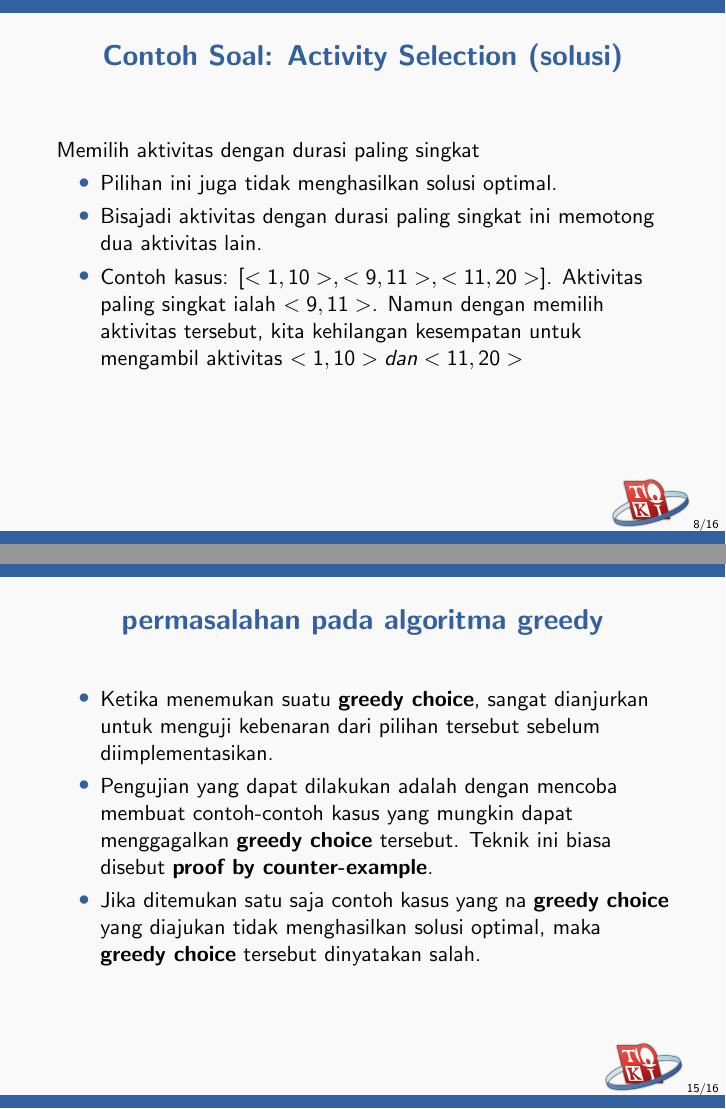
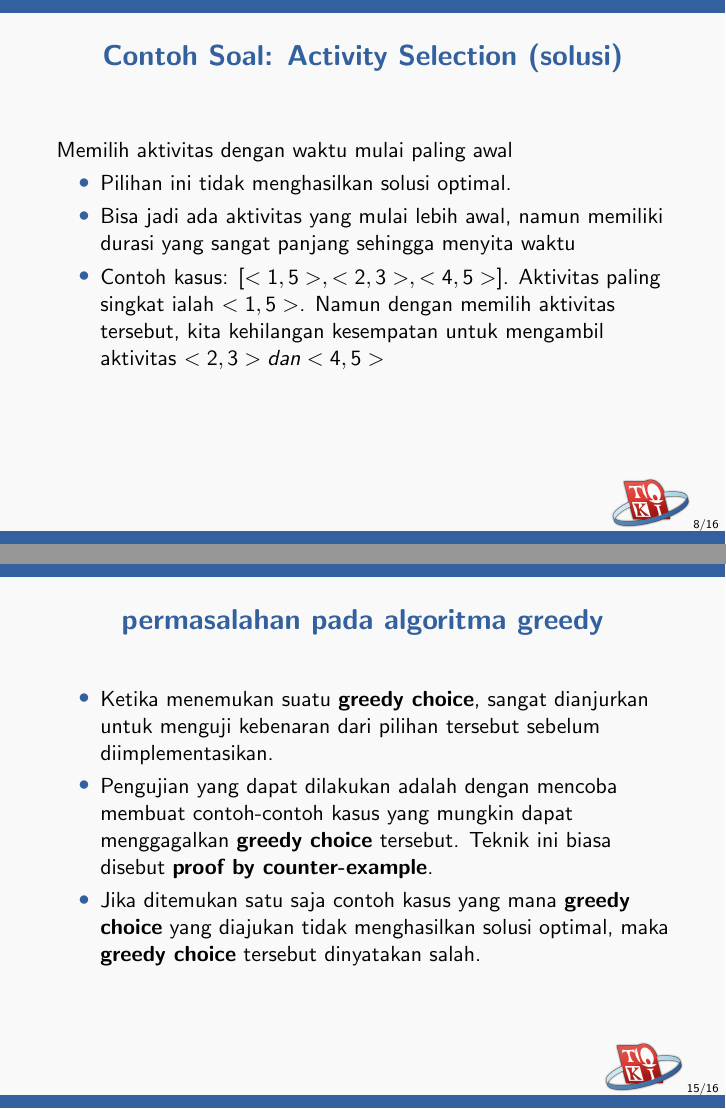
Before and after one commit to ia-toki/training-gate-id, LaTeX slides (topik/pemrograman-kompetitif-dasar/06-greedy/pemrograman-kompetitif-dasar_06-greedy.tex): pages 8 and 15 of 16, joined at a grey line. Compiled offline with pdfLaTeX.

Commit message:
fixes typo and duplicate slide in Greedy

```diff
--- a/topik/pemrograman-kompetitif-dasar/06-greedy/pemrograman-kompetitif-dasar_06-greedy.tex
+++ b/topik/pemrograman-kompetitif-dasar/06-greedy/pemrograman-kompetitif-dasar_06-greedy.tex
@@ -80,11 +80,11 @@
 
 \begin{frame}
 	\frametitle{Contoh Soal: Activity Selection (solusi)}
-	Memilih aktivitas dengan durasi paling singkat
+	Memilih aktivitas dengan waktu mulai paling awal
 	\begin{itemize}
-		\item Pilihan ini juga tidak menghasilkan solusi optimal.
-		\item Bisajadi aktivitas dengan durasi paling singkat ini memotong dua aktivitas lain.
-		\item Contoh kasus: $[ <1,10>, <9, 11> , <11, 20> ]$. Aktivitas paling singkat ialah $<9, 11>$. Namun dengan memilih aktivitas tersebut, kita kehilangan kesempatan untuk mengambil aktivitas $<1, 10> dan <11, 20> $
+		\item Pilihan ini tidak menghasilkan solusi optimal.
+		\item Bisa jadi ada aktivitas  yang mulai lebih awal, namun memiliki durasi yang sangat panjang sehingga menyita waktu
+		\item Contoh kasus: $[ <1,5>, <2, 3> , <4, 5> ]$. Aktivitas paling singkat ialah $<1, 5>$. Namun dengan memilih aktivitas tersebut, kita kehilangan kesempatan untuk mengambil aktivitas $<2, 3> dan <4, 5> $
 	\end{itemize}
 \end{frame}
 
@@ -93,7 +93,7 @@
 	Memilih aktivitas dengan durasi paling singkat
 	\begin{itemize}
 		\item Pilihan ini juga tidak menghasilkan solusi optimal.
-		\item Bisajadi aktivitas dengan durasi paling singkat ini memotong dua aktivitas lain.
+		\item Bisa jadi aktivitas dengan durasi paling singkat ini memotong dua aktivitas lain.
 		\item Contoh kasus: $[ <1,10>, <9, 11> , <11, 20> ]$. Aktivitas paling singkat ialah $<9, 11>$. Namun dengan memilih aktivitas tersebut, kita kehilangan kesempatan untuk mengambil aktivitas $<1, 10> dan <11, 20> $
 	\end{itemize}
 \end{frame}
@@ -163,7 +163,7 @@
 	\begin{itemize}
 		\item Ketika menemukan suatu \foreignTerm{greedy choice}, sangat dianjurkan untuk menguji kebenaran dari pilihan tersebut sebelum diimplementasikan.
 		\item Pengujian yang dapat dilakukan adalah dengan mencoba membuat contoh-contoh kasus yang mungkin dapat menggagalkan \foreignTerm{greedy choice} tersebut. Teknik ini biasa disebut \foreignTerm{proof by counter-example}.
-		\item Jika ditemukan satu saja contoh kasus yang na \foreignTerm{greedy choice} yang diajukan tidak menghasilkan solusi optimal, maka \foreignTerm{greedy choice} tersebut dinyatakan salah.
+		\item Jika ditemukan satu saja contoh kasus yang mana \foreignTerm{greedy choice} yang diajukan tidak menghasilkan solusi optimal, maka \foreignTerm{greedy choice} tersebut dinyatakan salah.
 	\end{itemize}
 \end{frame}
 
```
Also changed, not shown: topik/pemrograman-kompetitif-dasar/06-greedy/pemrograman-kompetitif-dasar_06-greedy.tex (14 more changed lines).
